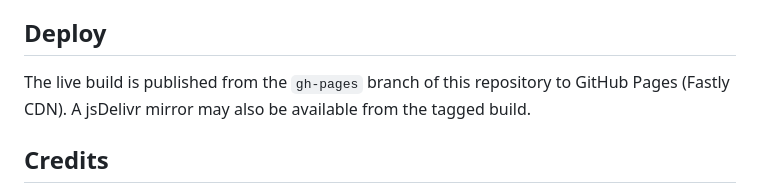
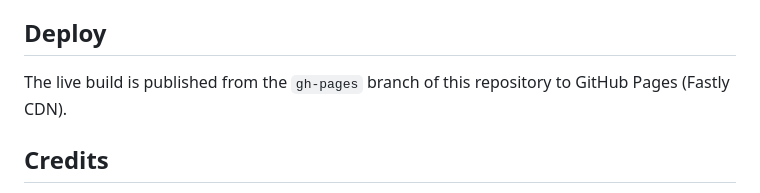
Before and after one commit to JacoryOu/pelican-velo, a Markdown page: README.md, the part around the change. GitHub-like rendering.

Commit message:
Polish README

```diff
--- a/README.md
+++ b/README.md
@@ -63,7 +63,7 @@ The static output is written to `dist/` and uses relative asset paths, so it can
 
 ## Deploy
 
-The live build is published from the `gh-pages` branch of this repository to GitHub Pages (Fastly CDN). A jsDelivr mirror may also be available from the tagged build.
+The live build is published from the `gh-pages` branch of this repository to GitHub Pages (Fastly CDN).
 
 ## Credits
 
```
